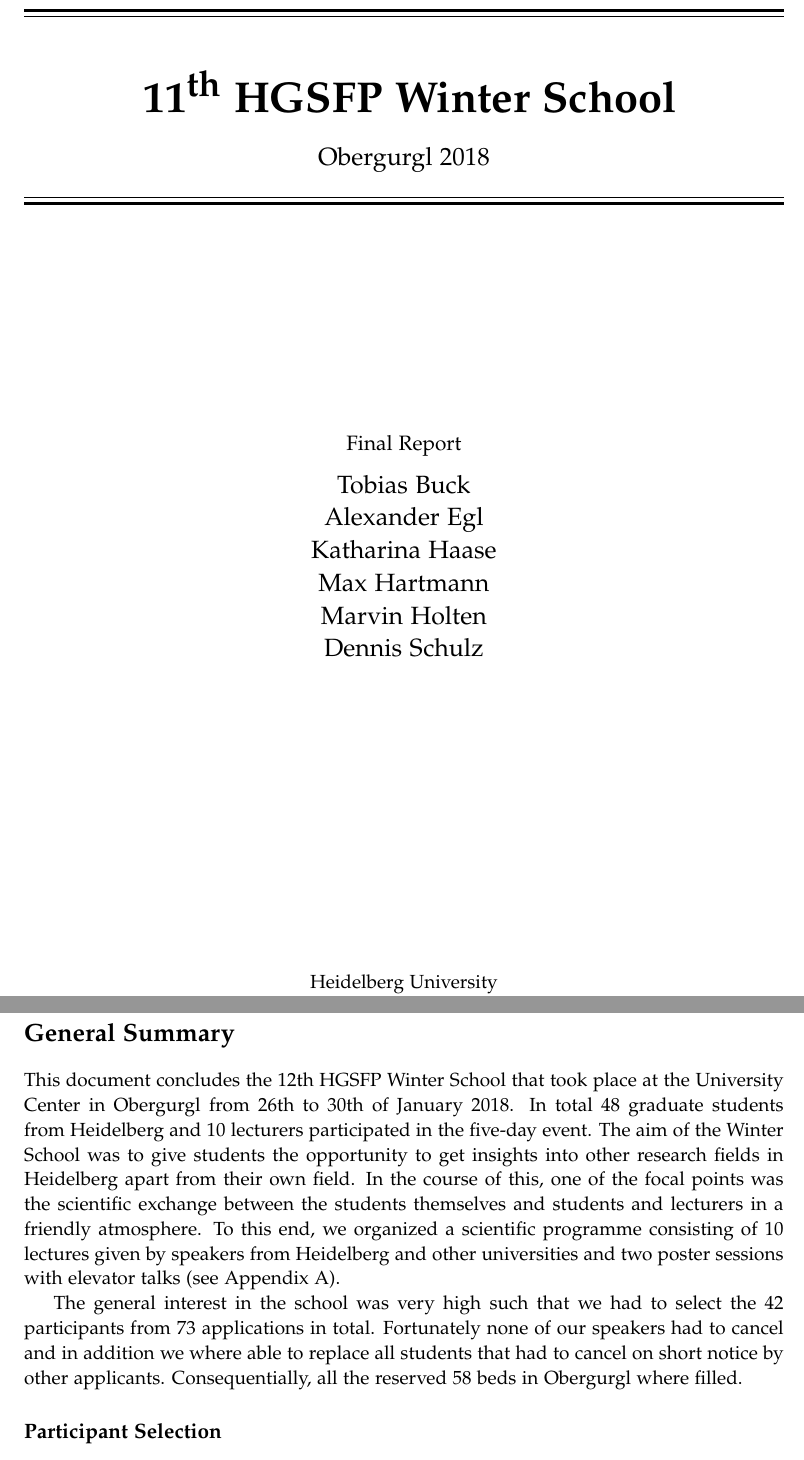
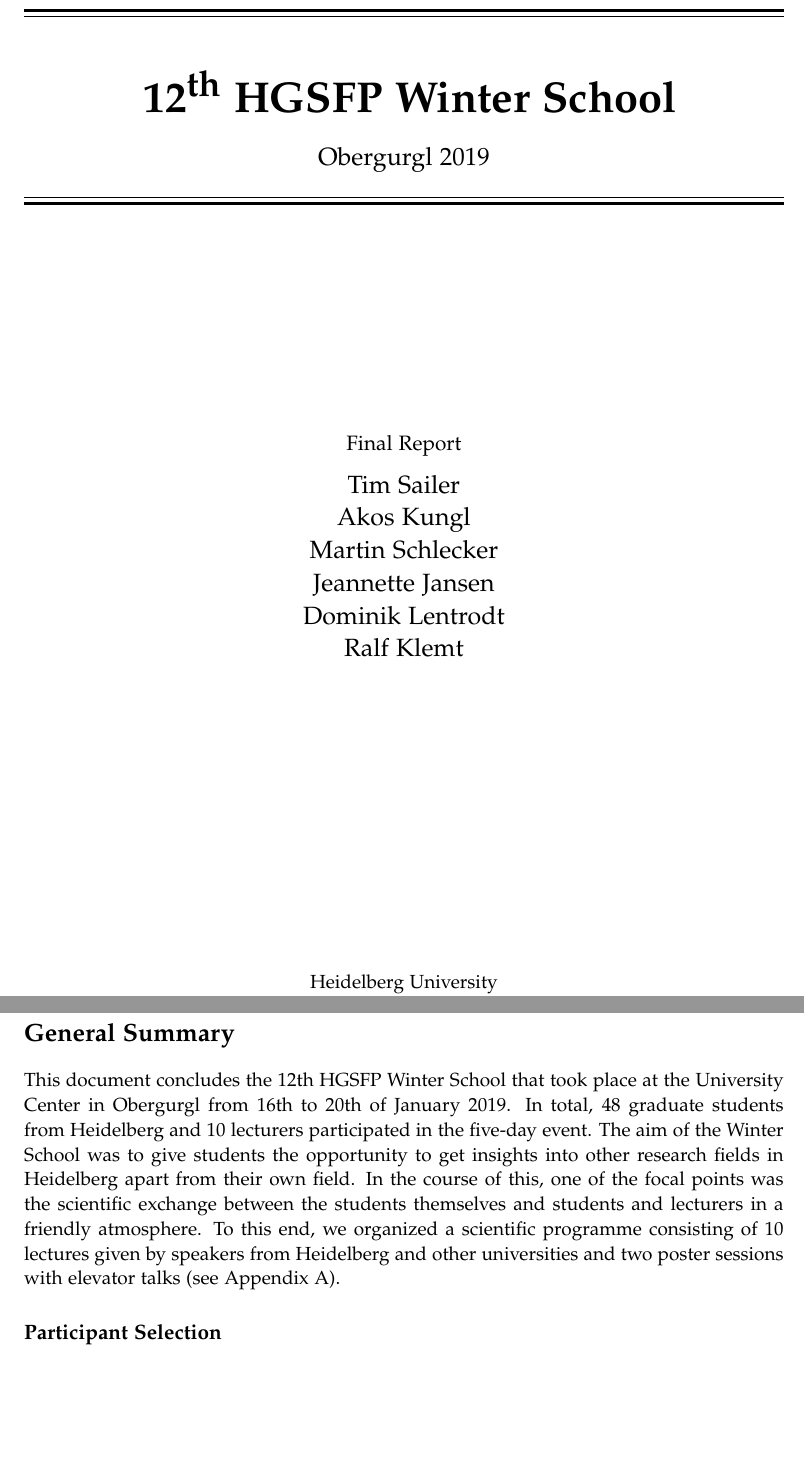
Before and after one commit to matiscke/HGSFPschoolFinalReport, a LaTeX thesis (master.tex, which reads sections/frontpage.tex, sections/text.tex): two parts of pages 1 and 2 of 8, joined at a grey line, cut so that both start at the same text, the shorter picture padded with empty space. Compiled offline with pdfLaTeX.

Commit message:
exchange numbers and names

```diff
--- a/sections/frontpage.tex
+++ b/sections/frontpage.tex
@@ -24,12 +24,12 @@
     \vspace{0.2cm}
     \begin{center}
     \Huge{\textbf{
-      11$^\text{th}$ HGSFP Winter School% insert your title here
+      12$^\text{th}$ HGSFP Winter School% insert your title here
     }}
     \end{center}
     \begin{center}
       \Large{
-        Obergurgl 2018% insert your subtitle here
+        Obergurgl 2019% insert your subtitle here
       }
     \end{center}
     \vspace{0.2cm}\\
@@ -43,12 +43,13 @@
     }\\
     \vspace{0.2cm}
     {\Large
-    	Tobias Buck \\
-		Alexander Egl \\
-		Katharina Haase \\
-		Max Hartmann \\
-		Marvin Holten \\
-		Dennis Schulz \\
+	Tim Sailer\\
+	Akos Kungl\\
+	Martin Schlecker\\
+	Jeannette Jansen\\
+	Dominik Lentrodt\\
+	Ralf Klemt\\
+
 %Insert your group name or real names here
     }
   \end{center}
--- a/sections/text.tex
+++ b/sections/text.tex
@@ -1,8 +1,8 @@
 \pdfbookmark{Summary}{label:summary}
 \section*{General Summary}
 This document concludes the 12th HGSFP Winter School that took place at
-the University Center in Obergurgl from 26th to 30th of January 2018. In
-total 48 graduate students from Heidelberg and 10 lecturers participated
+the University Center in Obergurgl from 16th to 20th of January 2019. In
+total, 48 graduate students from Heidelberg and 10 lecturers participated
 in the five-day event. The aim of the Winter School was to give students
 the opportunity to get insights into other research fields in
 Heidelberg apart from their own field. In the course of this, one of the
@@ -12,12 +12,6 @@
 by speakers from Heidelberg and other universities and two poster
 sessions with elevator talks (see Appendix A).
 
-The general interest in the school was very high such that we had to
-select the 42 participants from 73 applications in total.
-Fortunately none of our speakers had to cancel and in addition we where
-able to replace all students that had to cancel on short notice by other
-applicants. Consequentially, all the reserved 58 beds in Obergurgl where
-filled.
 
 \subsection*{Participant Selection}
 As expected, we received more applications for the school than spots were available. We therefore had to select participants from the pool of applicants, which we wanted to perform as fair as possible. We felt it was important to be both transparent about and accountable for our selection. For this reason, we imposed a selection algorithm, laid open the complete procedure (with anonymized data)\footnote{https://github.com/matiscke/HGSFPschoolParticipantSelection}, and explain what decisions went into the selection. In the following, we give an overview on how we selected the participants for the HGSFP winter school 2019.
```
Also changed, not shown: master.pdf, 2 other files.
